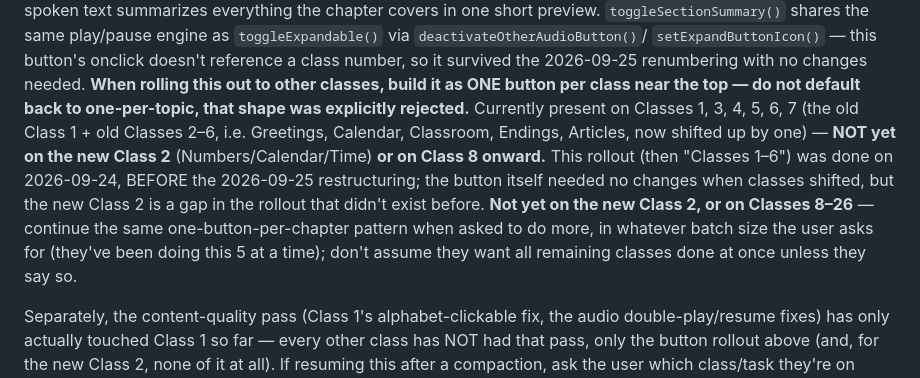
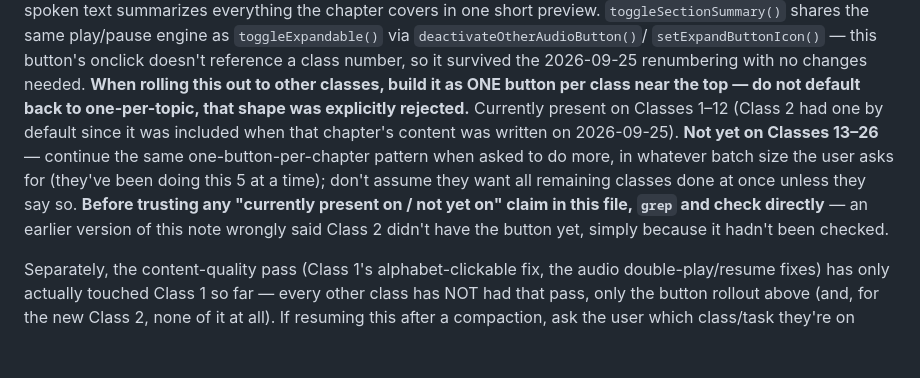
Before and after one commit to Aswinksanthosh/French-Notes, a Markdown page: context.md, the part around the change. Drawn GitHub-style; blank space fills up the shorter version.

Commit message:
Update chapter-summary button rollout status to Classes 1-12 in context.md
Co-Authored-By: Claude Sonnet 5 <noreply@anthropic.com>
Claude-Session: https://claude.ai/code/session_01XgVMP6uH9fUWP8QAoukBuQ

```diff
--- a/context.md
+++ b/context.md
@@ -360,17 +360,16 @@ as `toggleExpandable()` via `deactivateOtherAudioButton()`/
 number, so it survived the 2026-09-25 renumbering with no changes needed.
 **When rolling this out to other classes, build it as ONE button per
 class near the top — do not default back to one-per-topic, that shape
-was explicitly rejected.** Currently present on Classes 1, 3, 4, 5, 6, 7
-(the old Class 1 + old Classes 2–6, i.e. Greetings, Calendar, Classroom,
-Endings, Articles, now shifted up by one) — **NOT yet on the new Class 2**
-(Numbers/Calendar/Time) **or on Class 8 onward.** This rollout (then
-"Classes 1–6") was done on 2026-09-24, BEFORE the 2026-09-25
-restructuring; the button itself needed no changes when classes shifted,
-but the new Class 2 is a gap in the rollout that didn't exist before.
-**Not yet on the new Class 2, or on Classes 8–26** — continue the same
-one-button-per-chapter pattern when asked to do more, in whatever batch
-size the user asks for (they've been doing this 5 at a time); don't
-assume they want all remaining classes done at once unless they say so.
+was explicitly rejected.** Currently present on Classes 1–12 (Class 2
+had one by default since it was included when that chapter's content
+was written on 2026-09-25). **Not yet on Classes 13–26** — continue the
+same one-button-per-chapter pattern when asked to do more, in whatever
+batch size the user asks for (they've been doing this 5 at a time);
+don't assume they want all remaining classes done at once unless they
+say so. **Before trusting any "currently present on / not yet on"
+claim in this file, `grep` and check directly** — an earlier version of
+this note wrongly said Class 2 didn't have the button yet, simply
+because it hadn't been checked.
 
 Separately, the content-quality pass (Class 1's alphabet-clickable fix,
 the audio double-play/resume fixes) has only actually touched Class 1
```
